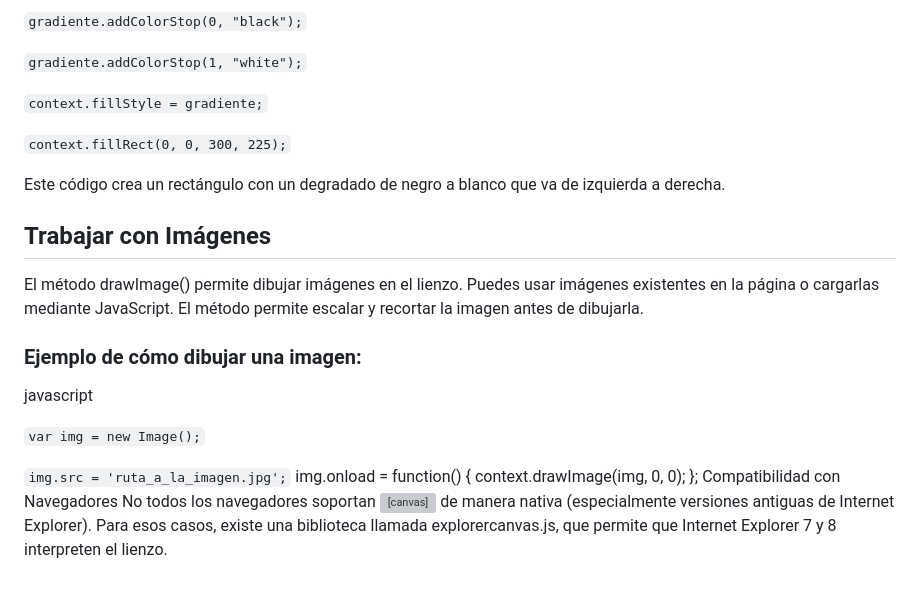
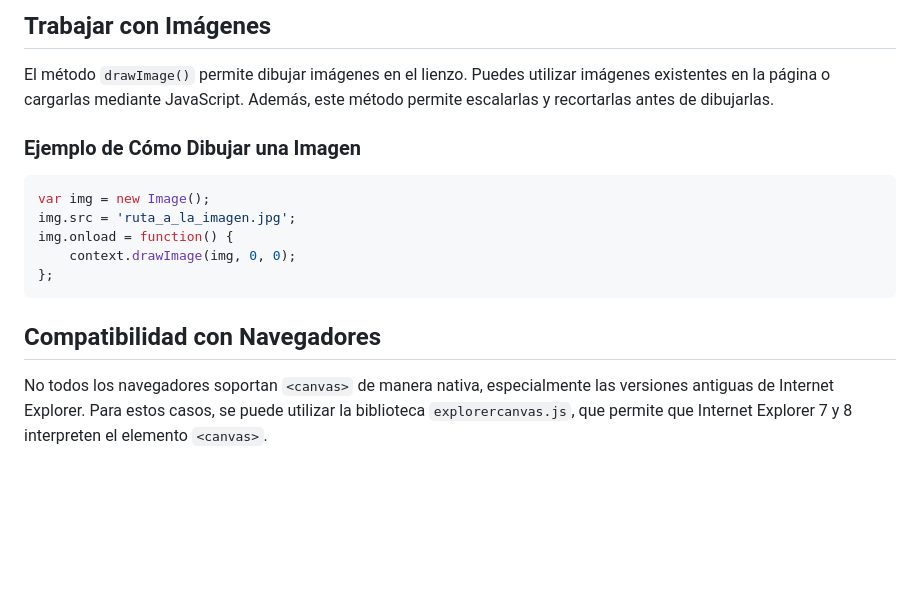
Before and after one commit to candy184/curso-html5, a Markdown page: cap-05/README.md, the part around one of its changes. GitHub-like rendering; blank space fills up the shorter version; grey boxes are pictures that could not be loaded.

````diff
--- a/cap-05/README.md
+++ b/cap-05/README.md
@@ -67,27 +81,18 @@ javascript
 
-`gradiente.addColorStop(0, "black");`
+## Trabajar con Imágenes
 
-`gradiente.addColorStop(1, "white");`
+El método `drawImage()` permite dibujar imágenes en el lienzo. Puedes utilizar imágenes existentes en la página o cargarlas mediante JavaScript. Además, este método permite escalarlas y recortarlas antes de dibujarlas.
 
-`context.fillStyle = gradiente;`
+### Ejemplo de Cómo Dibujar una Imagen
 
-`context.fillRect(0, 0, 300, 225);`
+```javascript
+var img = new Image();
+img.src = 'ruta_a_la_imagen.jpg';
+img.onload = function() {
+    context.drawImage(img, 0, 0);
+};
+```
 
-Este código crea un rectángulo con un degradado de negro a blanco que va de izquierda a derecha.
+## Compatibilidad con Navegadores
 
-## Trabajar con Imágenes ##
-
-El método drawImage() permite dibujar imágenes en el lienzo. Puedes usar imágenes existentes en la página o cargarlas mediante JavaScript. El método permite escalar y recortar la imagen antes de dibujarla.
-
-### Ejemplo de cómo dibujar una imagen: ###
-
-javascript
-
-`var img = new Image();`
-
-`img.src = 'ruta_a_la_imagen.jpg';`
-img.onload = function() {
-  context.drawImage(img, 0, 0);
-};
-Compatibilidad con Navegadores
-No todos los navegadores soportan <canvas> de manera nativa (especialmente versiones antiguas de Internet Explorer). Para esos casos, existe una biblioteca llamada explorercanvas.js, que permite que Internet Explorer 7 y 8 interpreten el lienzo.
+No todos los navegadores soportan `<canvas>` de manera nativa, especialmente las versiones antiguas de Internet Explorer. Para estos casos, se puede utilizar la biblioteca `explorercanvas.js`, que permite que Internet Explorer 7 y 8 interpreten el elemento `<canvas>`.
````
Also changed, not shown: other parts of cap-05/README.md (+52 -38 lines).
